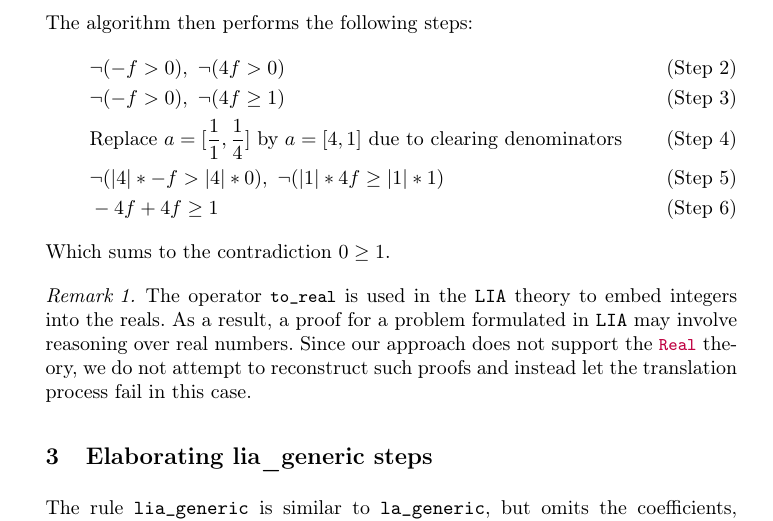
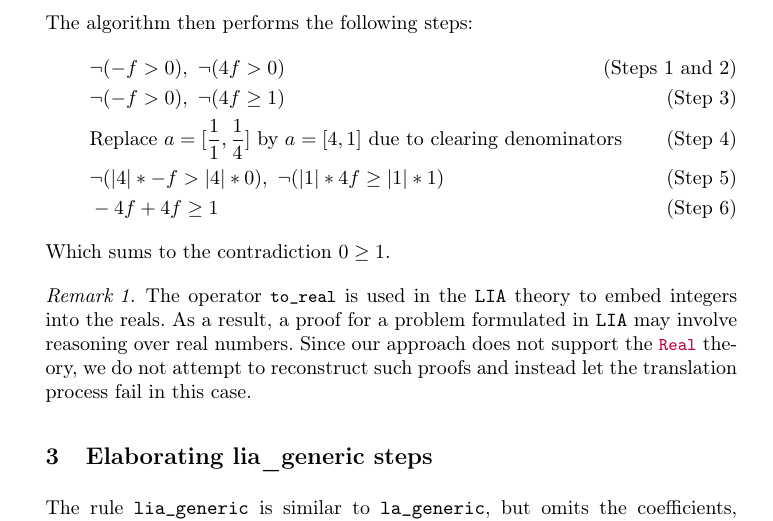
Before and after one commit to NotBad4U/la_generic_reconstruction, a LaTeX thesis (main.tex, which reads background.tex): part of page 7 of 23, cut so that both start at the same text. Compiled offline with pdfLaTeX.

Commit message:
Fix missing steps in Example 1

```diff
--- a/background.tex
+++ b/background.tex
@@ -229,7 +229,7 @@ Consider the $\tt{la\_generic}$ step in the logic \tt{QF\_UFLIA} with the uninte
 %
 The algorithm then performs the following steps:
 \begin{align}
-&\neg (- f > 0),~ \neg(4f > 0) \label{eq:step2}\tag{Step 2}\\
+&\neg (- f > 0),~ \neg(4f > 0) \label{eq:step2}\tag{Steps 1 and 2}\\
 &\neg (- f > 0),~ \neg(4f \geq 1) \label{eq:step3}\tag{Step 3}\\
 &\text{Replace } a = [\frac{1}{1}, \frac{1}{4}] \text{ by } a = [4, 1] \text{ due to clearing denominators} \label{eq:step4}\tag{Step 4}\\
 &\neg (|4| * - f > |4| * 0 ), ~ \neg(|1| * 4f \geq |1| * 1) \label{eq:step5}\tag{Step 5} \\
```
